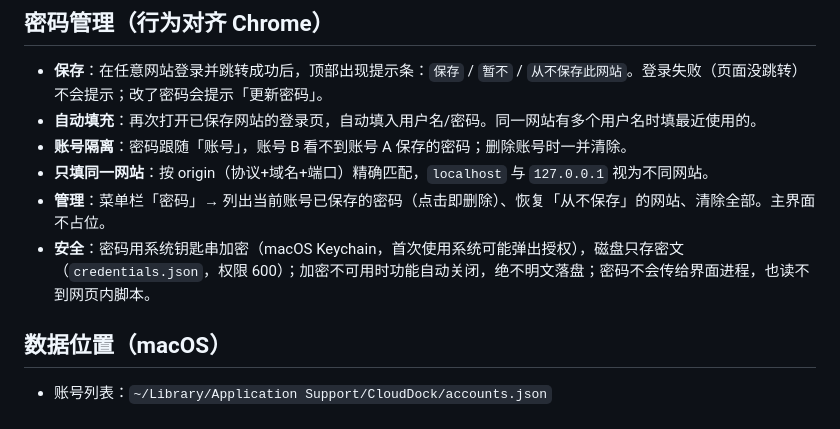
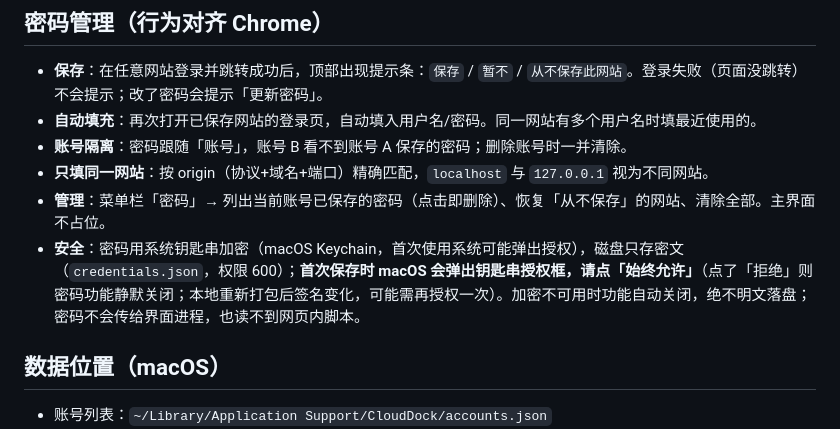
Before and after one commit to SirKayZh/clouddock, a Markdown page: README.md, the part around the change. Rendered like a GitHub page.

Commit message:
README: 钥匙串授权说明

```diff
--- a/README.md
+++ b/README.md
@@ -41,7 +41,7 @@
 - **账号隔离**：密码跟随「账号」，账号 B 看不到账号 A 保存的密码；删除账号时一并清除。
 - **只填同一网站**：按 origin（协议+域名+端口）精确匹配，`localhost` 与 `127.0.0.1` 视为不同网站。
 - **管理**：菜单栏「密码」→ 列出当前账号已保存的密码（点击即删除）、恢复「从不保存」的网站、清除全部。主界面不占位。
-- **安全**：密码用系统钥匙串加密（macOS Keychain，首次使用系统可能弹出授权），磁盘只存密文（`credentials.json`，权限 600）；加密不可用时功能自动关闭，绝不明文落盘；密码不会传给界面进程，也读不到网页内脚本。
+- **安全**：密码用系统钥匙串加密（macOS Keychain，首次使用系统可能弹出授权），磁盘只存密文（`credentials.json`，权限 600）；**首次保存时 macOS 会弹出钥匙串授权框，请点「始终允许」**（点了「拒绝」则密码功能静默关闭；本地重新打包后签名变化，可能需再授权一次）。加密不可用时功能自动关闭，绝不明文落盘；密码不会传给界面进程，也读不到网页内脚本。
 
 ## 数据位置（macOS）
 
```
